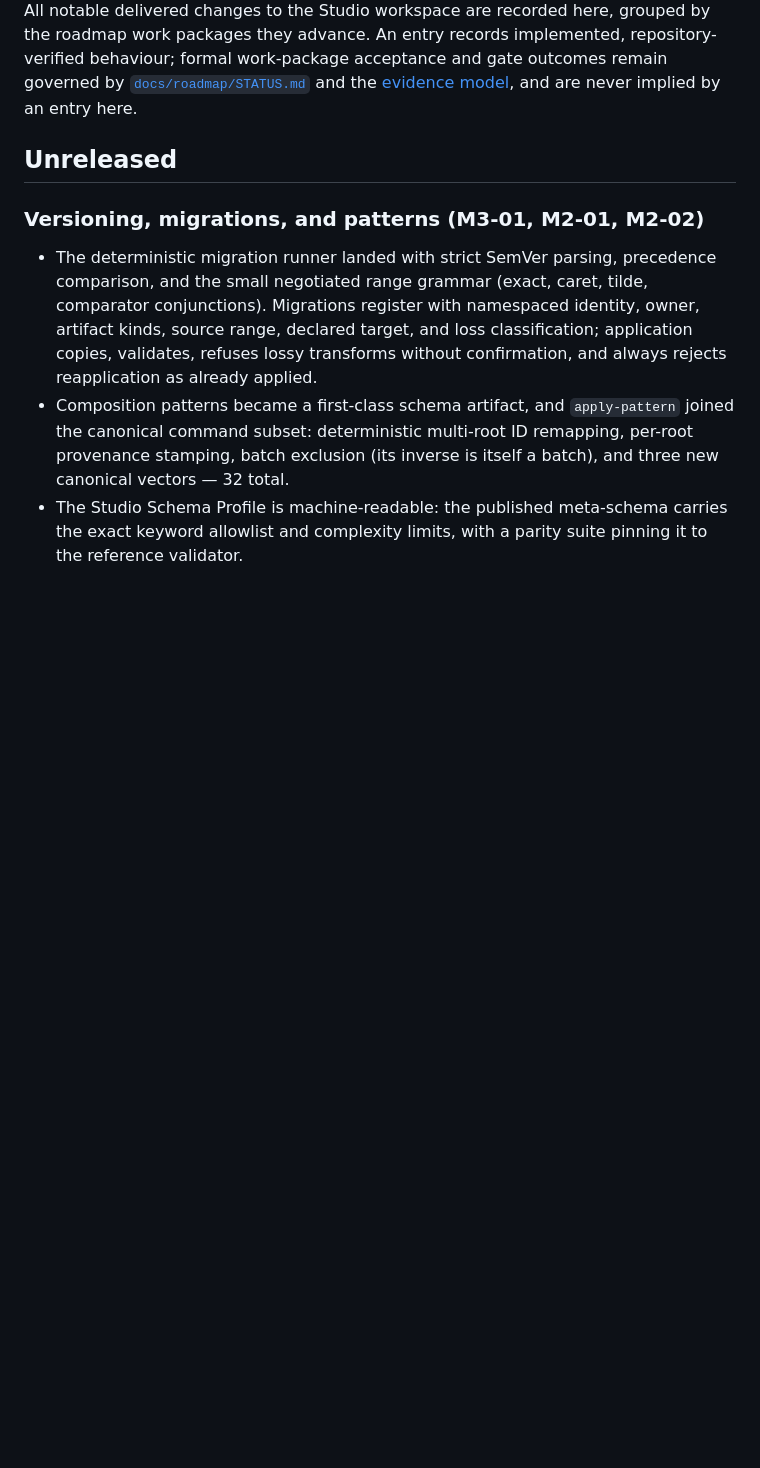
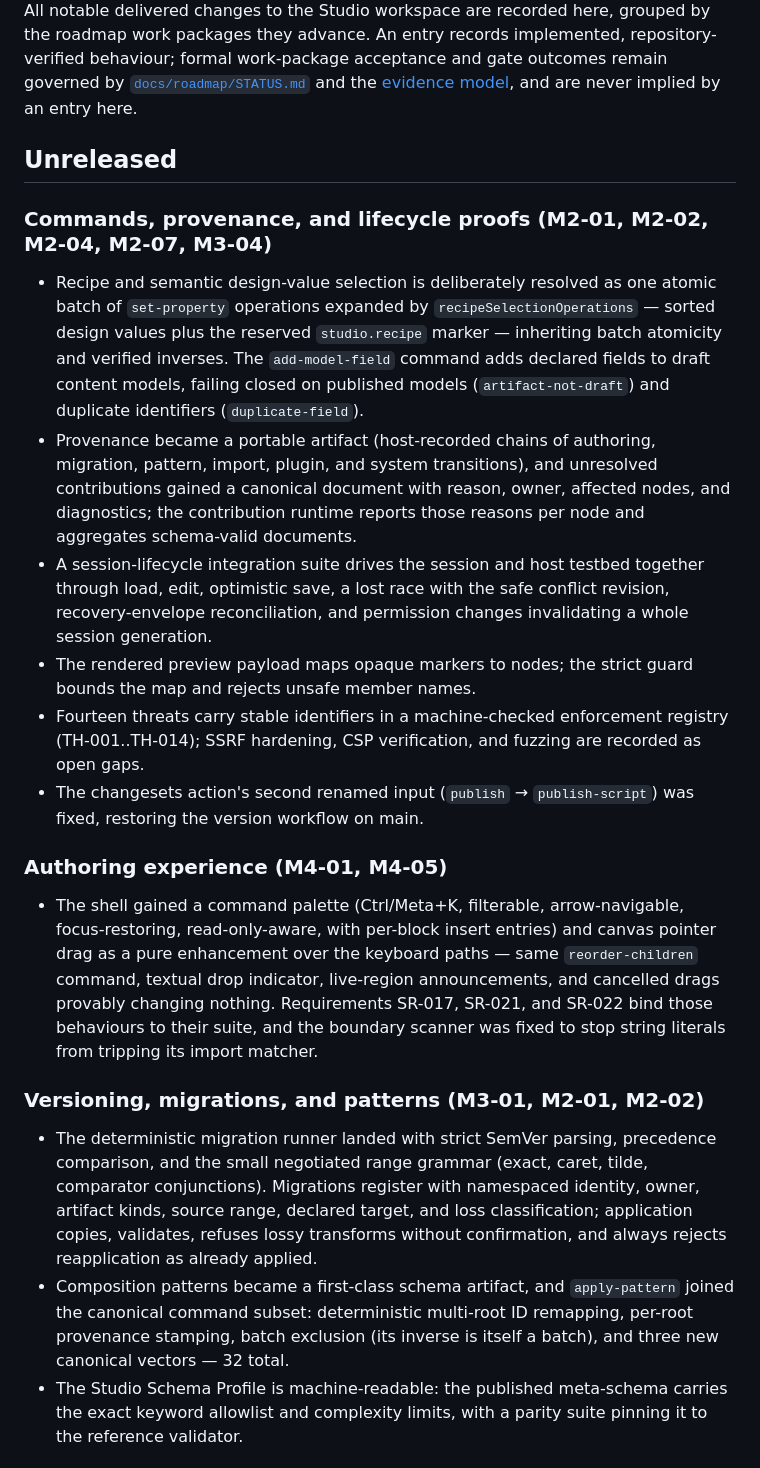
Before and after one commit to kumwe/studio, a Markdown page: CHANGELOG.md, the part around the change. GitHub-like rendering; blank space fills up the shorter version.

```diff
--- a/CHANGELOG.md
+++ b/CHANGELOG.md
@@ -7,6 +7,36 @@ work-package acceptance and gate outcomes remain governed by
 [evidence model](docs/roadmap/evidence.md), and are never implied by an entry here.
 
 ## Unreleased
+
+### Commands, provenance, and lifecycle proofs (M2-01, M2-02, M2-04, M2-07, M3-04)
+
+- Recipe and semantic design-value selection is deliberately resolved as one atomic batch of
+  `set-property` operations expanded by `recipeSelectionOperations` — sorted design values plus the
+  reserved `studio.recipe` marker — inheriting batch atomicity and verified inverses. The
+  `add-model-field` command adds declared fields to draft content models, failing closed on
+  published models (`artifact-not-draft`) and duplicate identifiers (`duplicate-field`).
+- Provenance became a portable artifact (host-recorded chains of authoring, migration, pattern,
+  import, plugin, and system transitions), and unresolved contributions gained a canonical
+  document with reason, owner, affected nodes, and diagnostics; the contribution runtime reports
+  those reasons per node and aggregates schema-valid documents.
+- A session-lifecycle integration suite drives the session and host testbed together through
+  load, edit, optimistic save, a lost race with the safe conflict revision, recovery-envelope
+  reconciliation, and permission changes invalidating a whole session generation.
+- The rendered preview payload maps opaque markers to nodes; the strict guard bounds the map and
+  rejects unsafe member names.
+- Fourteen threats carry stable identifiers in a machine-checked enforcement registry
+  (TH-001..TH-014); SSRF hardening, CSP verification, and fuzzing are recorded as open gaps.
+- The changesets action's second renamed input (`publish` → `publish-script`) was fixed, restoring
+  the version workflow on main.
+
+### Authoring experience (M4-01, M4-05)
+
+- The shell gained a command palette (Ctrl/Meta+K, filterable, arrow-navigable, focus-restoring,
+  read-only-aware, with per-block insert entries) and canvas pointer drag as a pure enhancement
+  over the keyboard paths — same `reorder-children` command, textual drop indicator, live-region
+  announcements, and cancelled drags provably changing nothing. Requirements SR-017, SR-021, and
+  SR-022 bind those behaviours to their suite, and the boundary scanner was fixed to stop
+  string literals from tripping its import matcher.
 
 ### Versioning, migrations, and patterns (M3-01, M2-01, M2-02)
 
```
Also changed, not shown: docs/roadmap/STATUS.md (+19 -19 lines).
